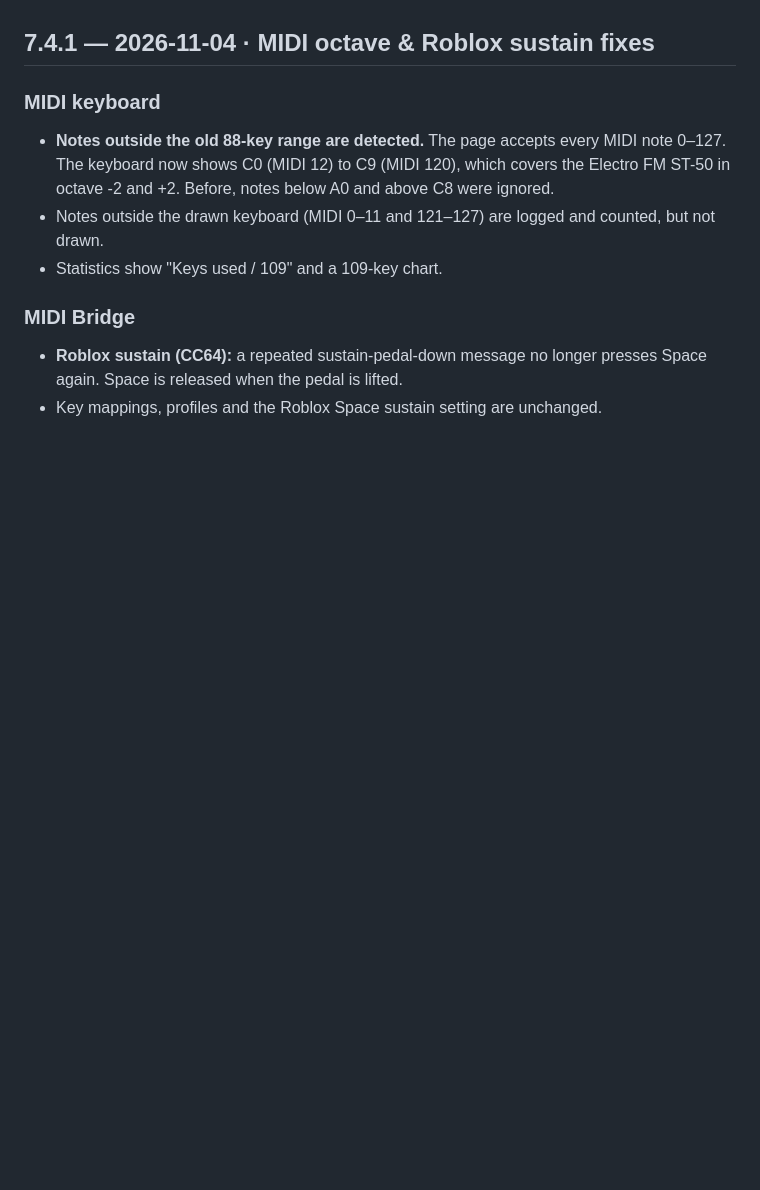
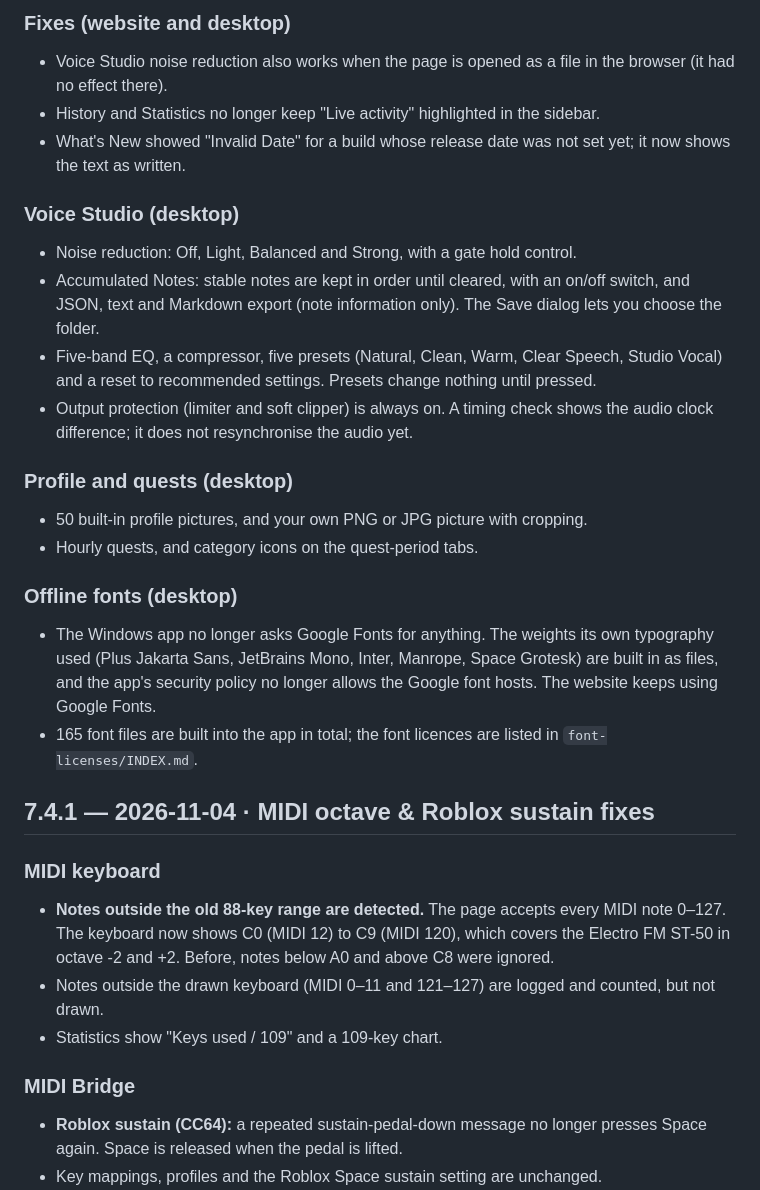
Before and after one commit to kosandra0/Piano_Logger, a Markdown page: CHANGELOG.md, the part around one of its changes. Rendered like a GitHub page; blank space fills up the shorter version.

Commit message:
Piano Logger 8.0.0: changelog

```diff
--- a/CHANGELOG.md
+++ b/CHANGELOG.md
@@ -5,3 +34,21 @@ Desktop app versions are listed separately at the end.
+### Fixes (website and desktop)
+- Voice Studio noise reduction also works when the page is opened as a file in the browser (it had no effect there).
+- History and Statistics no longer keep "Live activity" highlighted in the sidebar.
+- What's New showed "Invalid Date" for a build whose release date was not set yet; it now shows the text as written.
+
+### Voice Studio (desktop)
+- Noise reduction: Off, Light, Balanced and Strong, with a gate hold control.
+- Accumulated Notes: stable notes are kept in order until cleared, with an on/off switch, and JSON, text and Markdown export (note information only). The Save dialog lets you choose the folder.
+- Five-band EQ, a compressor, five presets (Natural, Clean, Warm, Clear Speech, Studio Vocal) and a reset to recommended settings. Presets change nothing until pressed.
+- Output protection (limiter and soft clipper) is always on. A timing check shows the audio clock difference; it does not resynchronise the audio yet.
+
+### Profile and quests (desktop)
+- 50 built-in profile pictures, and your own PNG or JPG picture with cropping.
+- Hourly quests, and category icons on the quest-period tabs.
+
+### Offline fonts (desktop)
+- The Windows app no longer asks Google Fonts for anything. The weights its own typography used (Plus Jakarta Sans, JetBrains Mono, Inter, Manrope, Space Grotesk) are built in as files, and the app's security policy no longer allows the Google font hosts. The website keeps using Google Fonts.
+- 165 font files are built into the app in total; the font licences are listed in `font-licenses/INDEX.md`.
 
 ## 7.4.1 — 2026-11-04 · MIDI octave & Roblox sustain fixes
 
```
Also changed, not shown: other parts of CHANGELOG.md (+29 -0 lines).
